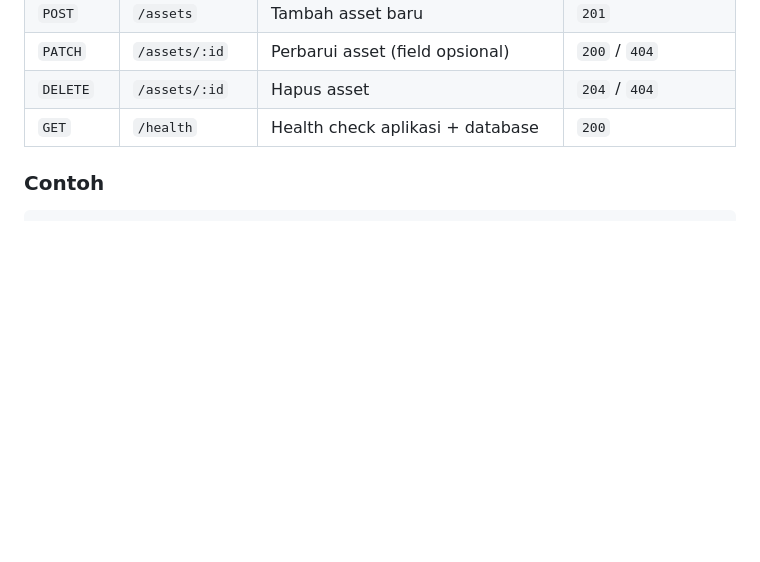
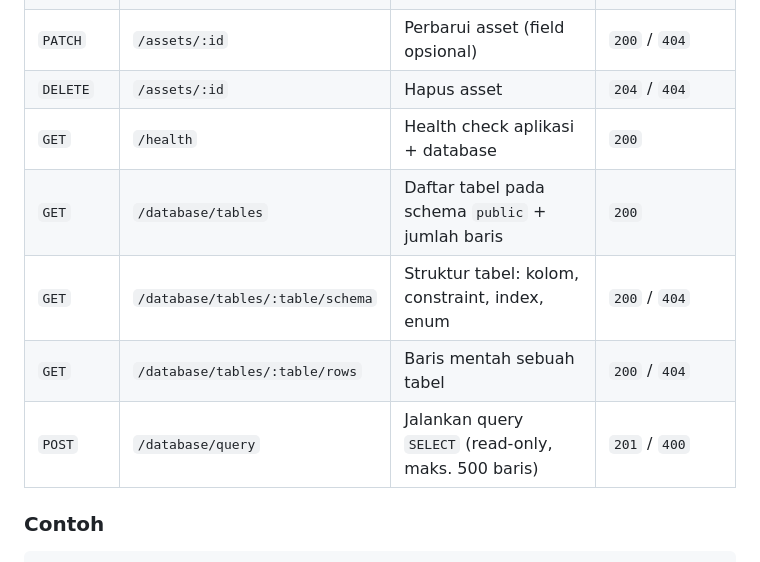
Before and after one commit to mad-af/fumindo-mandiri-sejahtera-asset-crud, a Markdown page: README.md, the part around one of its changes. GitHub-like rendering; blank space fills up the shorter version.

```diff
--- a/README.md
+++ b/README.md
@@ -190,6 +209,10 @@ Base URL: `http://localhost:3001/api`
 | `PATCH` | `/assets/:id` | Perbarui asset (field opsional) | `200` / `404` |
 | `DELETE` | `/assets/:id` | Hapus asset | `204` / `404` |
 | `GET` | `/health` | Health check aplikasi + database | `200` |
+| `GET` | `/database/tables` | Daftar tabel pada schema `public` + jumlah baris | `200` |
+| `GET` | `/database/tables/:table/schema` | Struktur tabel: kolom, constraint, index, enum | `200` / `404` |
+| `GET` | `/database/tables/:table/rows` | Baris mentah sebuah tabel | `200` / `404` |
+| `POST` | `/database/query` | Jalankan query `SELECT` (read-only, maks. 500 baris) | `201` / `400` |
 
 ### Contoh
 
```
Also changed, not shown: other parts of README.md (+37 -9 lines), docs/screenshot-database.png (added), 14 other files.
